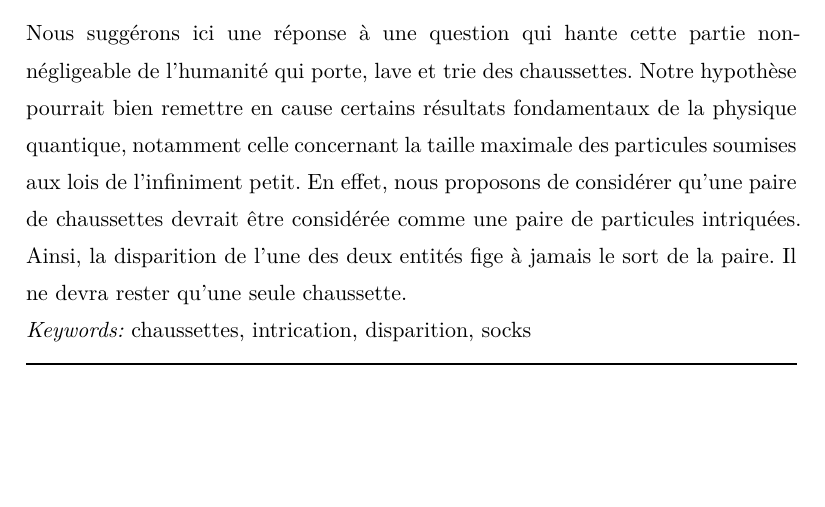
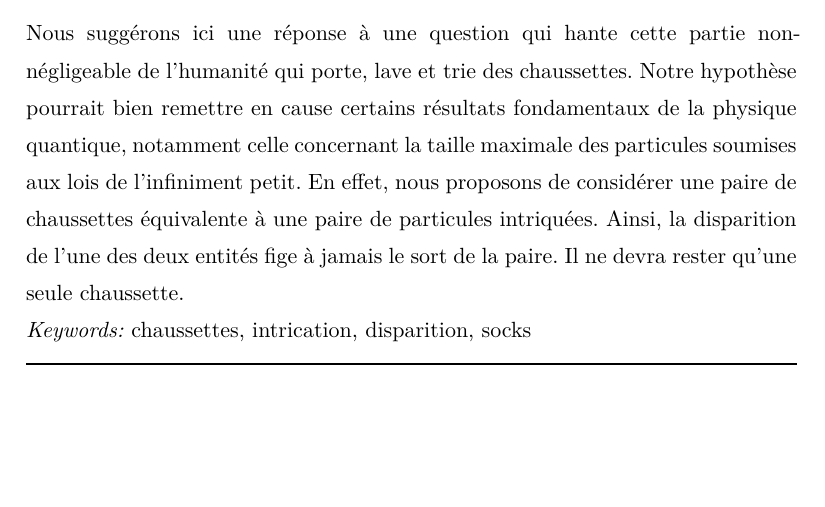
Before and after one commit to brunobord/intrication-des-chaussettes, a Typst document (intrication-chaussettes.typ): part of page 1 of 2, cut so that both start at the same text. The pictures show the PDF file intrication-chaussettes.pdf that the author committed with the source.

Commit message:
Nouvel abstract

```diff
--- a/intrication-chaussettes.typ
+++ b/intrication-chaussettes.typ
@@ -12,7 +12,7 @@
       id: "bb",
     ),
   ),
-  abstract: [Nous suggérons ici une réponse à une question qui hante cette partie non-négligeable de l'humanité qui porte, lave et trie des chaussettes. Notre hypothèse pourrait bien remettre en cause certains résultats fondamentaux de la physique quantique, notamment celle concernant la taille maximale des particules soumises aux lois de l'infiniment petit. En effet, nous proposons de considérer qu'une paire de chaussettes devrait être considérée comme une paire de particules intriquées. Ainsi, la disparition de l'une des deux entités fige à jamais le sort de la paire. Il ne devra rester qu'une seule chaussette.],
+  abstract: [Nous suggérons ici une réponse à une question qui hante cette partie non-négligeable de l'humanité qui porte, lave et trie des chaussettes. Notre hypothèse pourrait bien remettre en cause certains résultats fondamentaux de la physique quantique, notamment celle concernant la taille maximale des particules soumises aux lois de l'infiniment petit. En effet, nous proposons de considérer une paire de chaussettes équivalente à une paire de particules intriquées. Ainsi, la disparition de l'une des deux entités fige à jamais le sort de la paire. Il ne devra rester qu'une seule chaussette.],
   keywords: ("chaussettes", "intrication", "disparition", "socks"),
   format: "preprint",
   journal: "The Fédiverse"
```
Also changed, not shown: README.md, intrication-chaussettes.pdf.
